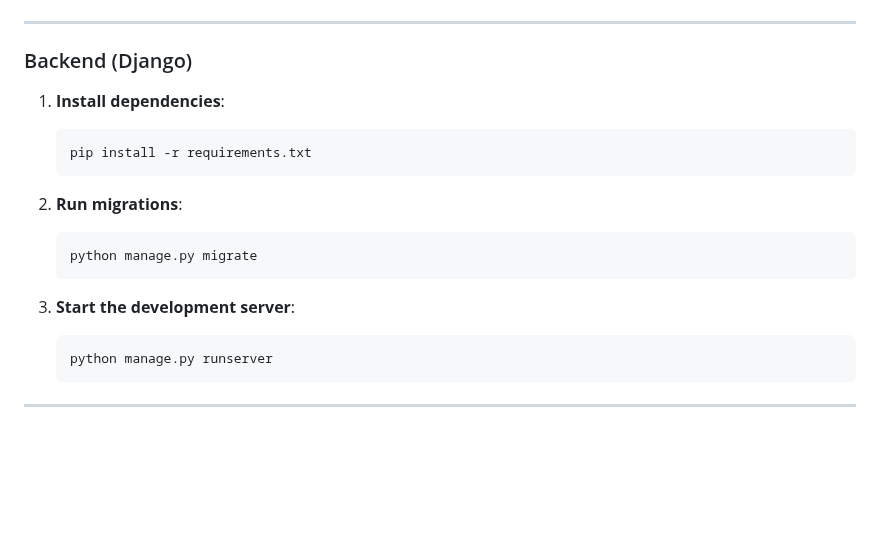
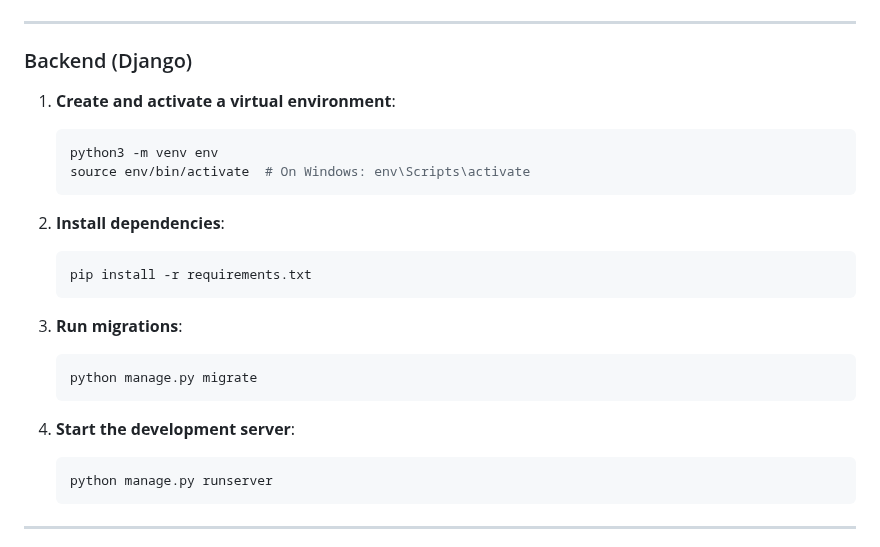
Before and after one commit to samir-sudhir/Preppro, a Markdown page: README.md, the part around the change. Rendered like a GitHub page; blank space fills up the shorter version.

````diff
--- a/README.md
+++ b/README.md
@@ -107,17 +107,23 @@ frontend/            # Next.js frontend
 
 ### Backend (Django)
 
-1. **Install dependencies**:
+1. **Create and activate a virtual environment**:
+   ```bash
+   python3 -m venv env
+   source env/bin/activate  # On Windows: env\Scripts\activate
+   ```
+
+2. **Install dependencies**:
    ```bash
    pip install -r requirements.txt
    ```
 
-2. **Run migrations**:
+3. **Run migrations**:
    ```bash
    python manage.py migrate
    ```
 
-3. **Start the development server**:
+4. **Start the development server**:
    ```bash
    python manage.py runserver
    ```
````
